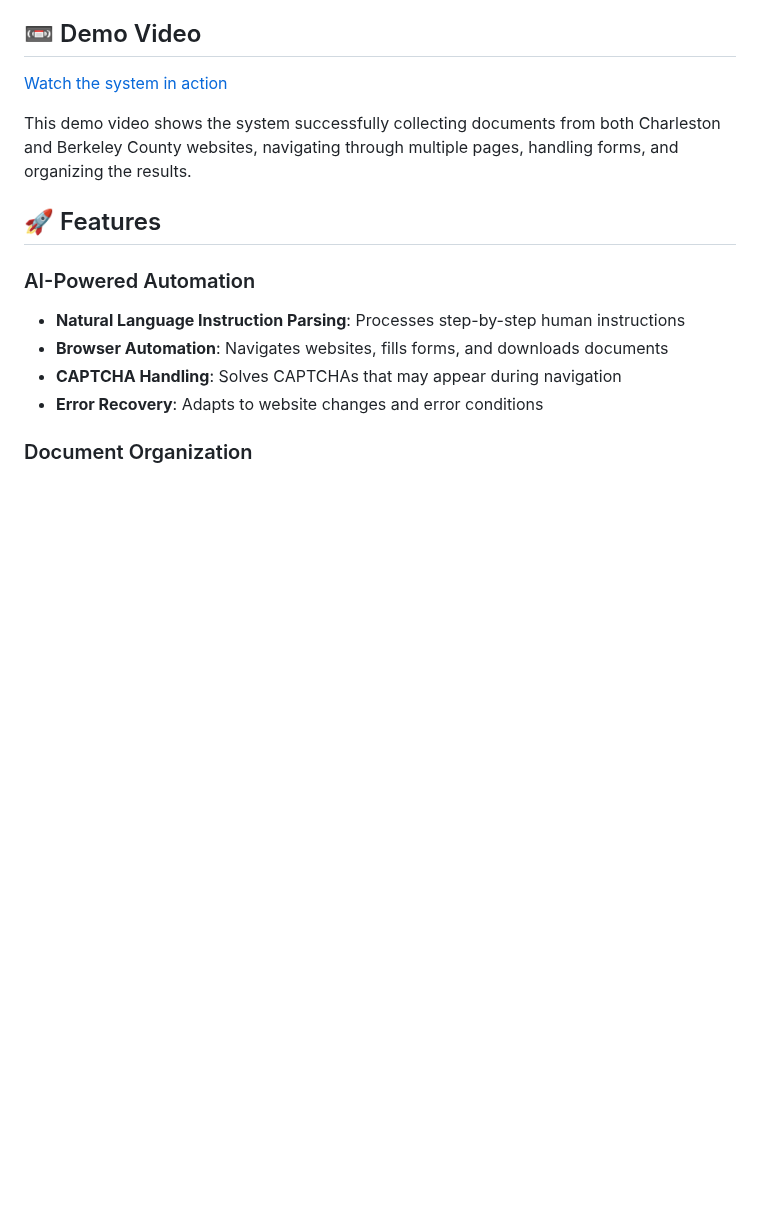
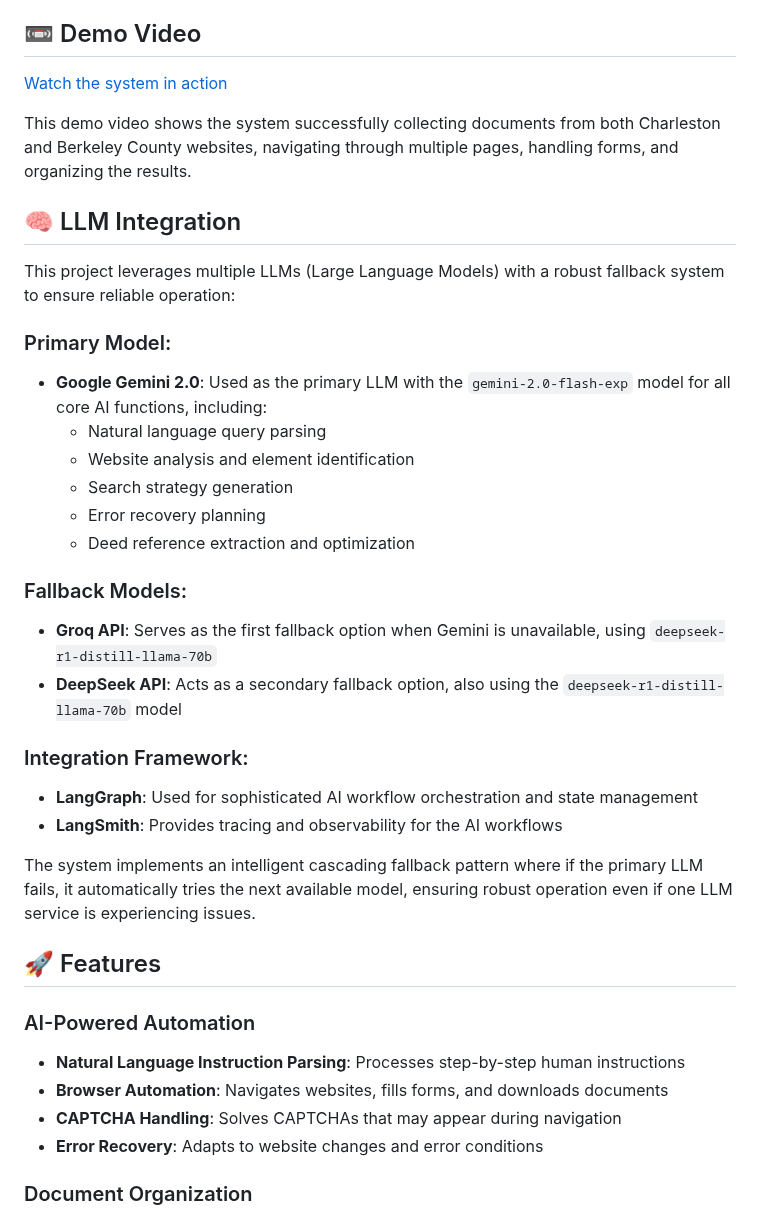
Before and after one commit to DulaknaRandil/Agent-based-Real-Estate-Document-Collection, a Markdown page: README.md, the part around the change. Drawn GitHub-style; blank space fills up the shorter version.

```diff
--- a/README.md
+++ b/README.md
@@ -22,6 +22,28 @@ The system breaks down complex human instructions into automated steps that can
 [Watch the system in action](workflow_demo.mp4)
 
 This demo video shows the system successfully collecting documents from both Charleston and Berkeley County websites, navigating through multiple pages, handling forms, and organizing the results.
+
+## 🧠 LLM Integration
+
+This project leverages multiple LLMs (Large Language Models) with a robust fallback system to ensure reliable operation:
+
+### Primary Model:
+- **Google Gemini 2.0**: Used as the primary LLM with the `gemini-2.0-flash-exp` model for all core AI functions, including:
+  - Natural language query parsing
+  - Website analysis and element identification
+  - Search strategy generation
+  - Error recovery planning
+  - Deed reference extraction and optimization
+
+### Fallback Models:
+- **Groq API**: Serves as the first fallback option when Gemini is unavailable, using `deepseek-r1-distill-llama-70b`
+- **DeepSeek API**: Acts as a secondary fallback option, also using the `deepseek-r1-distill-llama-70b` model
+
+### Integration Framework:
+- **LangGraph**: Used for sophisticated AI workflow orchestration and state management
+- **LangSmith**: Provides tracing and observability for the AI workflows
+
+The system implements an intelligent cascading fallback pattern where if the primary LLM fails, it automatically tries the next available model, ensuring robust operation even if one LLM service is experiencing issues.
 
 ## 🚀 Features
 
```
Also changed, not shown: backend/README.md (+41 -0 lines), backend/docs/LLM_IMPLEMENTATION.md (added, +208 -0 lines).
